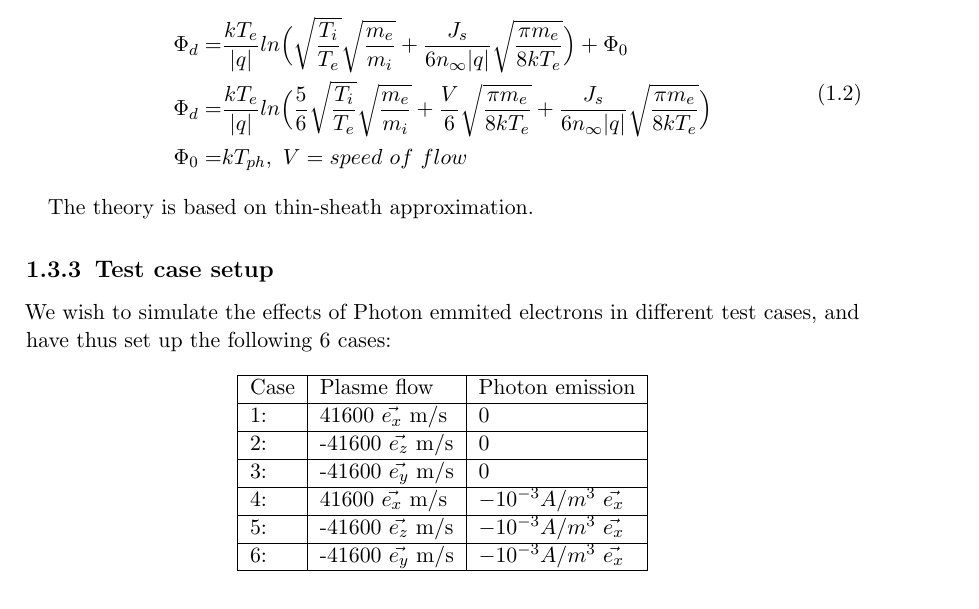
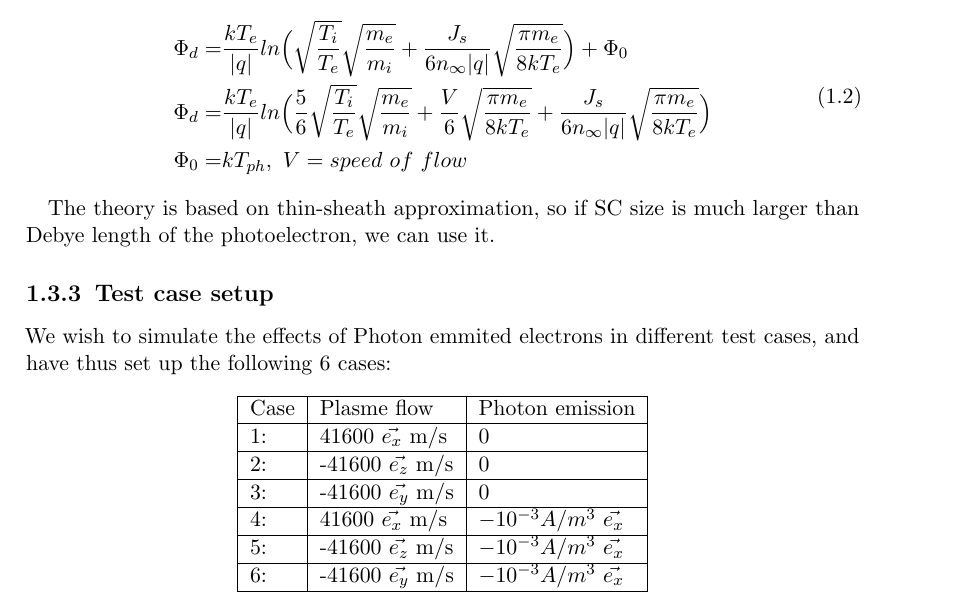
Before and after one commit to christian-pedersen/kobe-oslo, a LaTeX book (report/Debye_Report.tex, which reads report/methods.tex): part of page 2 of 9, cut so that both start at the same text. Compiled offline with pdfLaTeX; an older LaTeX class or package is replaced by its successor.

Commit message:
Update methods.tex

```diff
--- a/report/methods.tex
+++ b/report/methods.tex
@@ -42,7 +42,7 @@ see \citep{nakashima_ohhelp:_2009} Parameters are choosen to simulate the sun at
 \label{thin sheet potential 2}
 \end{equation}
 
-The theory is based on thin-sheath approximation.
+The theory is based on thin-sheath approximation, so if SC size is much larger than Debye length of the photoelectron, we can use it.
 
 \subsection{Test case setup}
 
```
